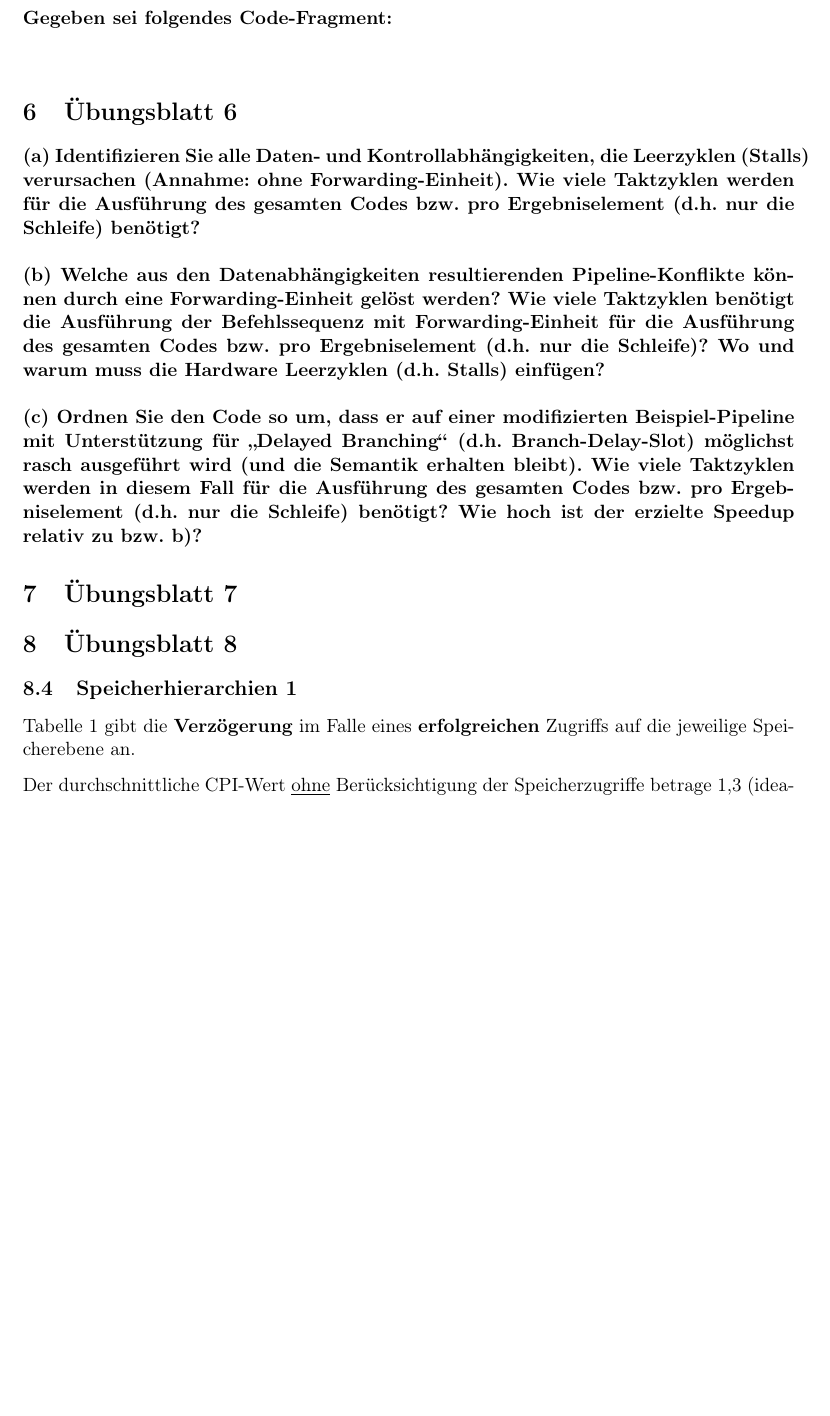
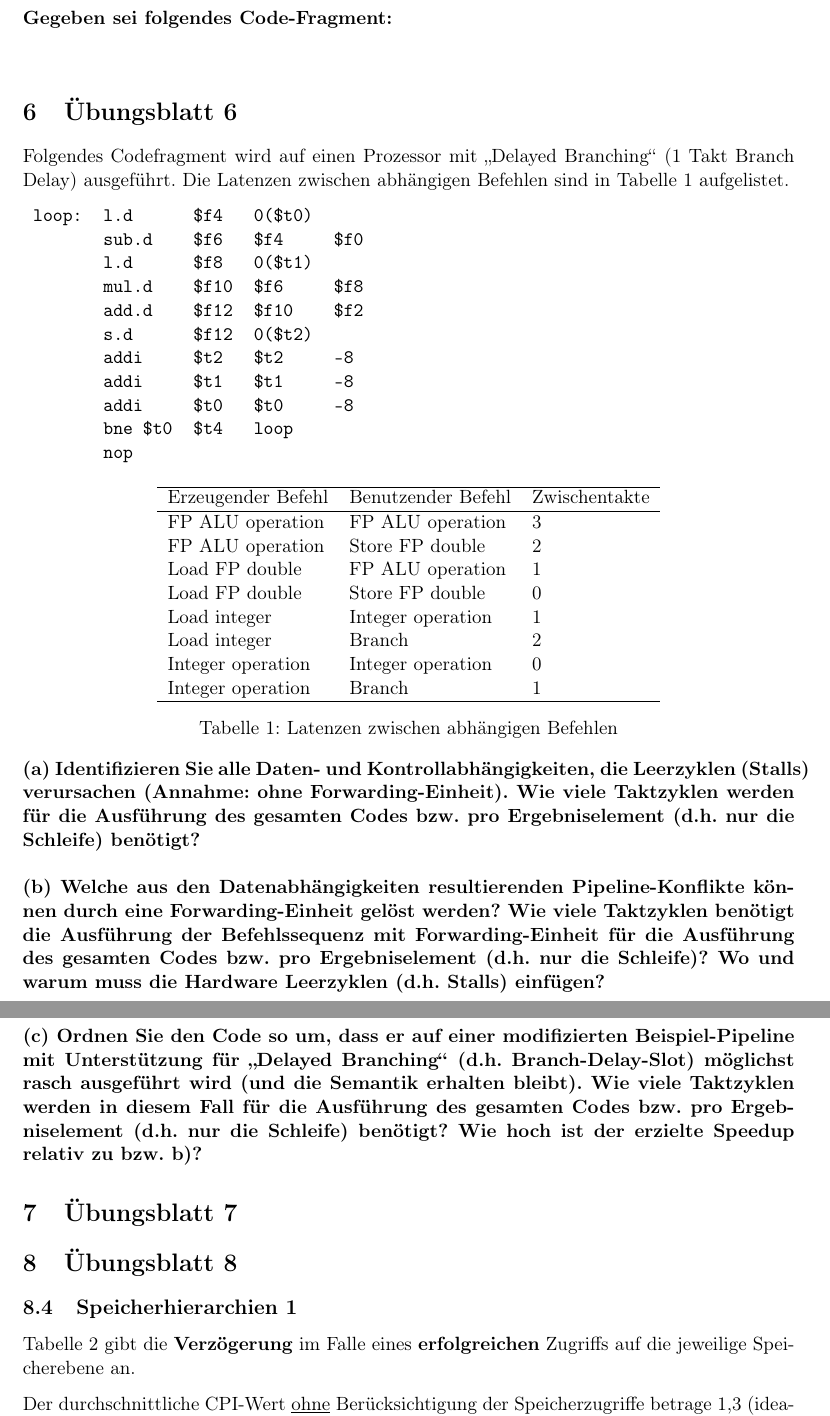
Before and after one commit to ThompsonA93/RechnerorganisationWS17, a LaTeX document (RO-UE/Summary/2.Klausur.tex, which reads RO-UE/Summary/blatt06.tex): part of page 3 of 5 before the commit and two parts of pages 3 and 4 of 5 after it, the two joined at a grey line, cut so that both start at the same text, the shorter picture padded with empty space. Compiled offline with pdfLaTeX.

Commit message:
Added Angabe 6.5

```diff
--- a/RO-UE/Summary/blatt06.tex
+++ b/RO-UE/Summary/blatt06.tex
@@ -0,0 +1,36 @@
+Folgendes Codefragment wird auf einen Prozessor mit "`Delayed Branching"' (1 Takt Branch Delay) ausgeführt. Die Latenzen zwischen abhängigen Befehlen sind in Tabelle \ref{tbl:stalls1} aufgelistet.
+
+{
+	\ttfamily
+	\begin{tabular}{l llll}
+		loop: & l.d      & \$f4  & 0(\$t0) &      \\
+		      & sub.d    & \$f6  & \$f4    & \$f0 \\
+		      & l.d      & \$f8  & 0(\$t1) &      \\
+		      & mul.d    & \$f10 & \$f6    & \$f8 \\
+		      & add.d    & \$f12 & \$f10   & \$f2 \\
+		      & s.d      & \$f12 & 0(\$t2) &      \\
+		      & addi     & \$t2  & \$t2    & -8   \\
+		      & addi     & \$t1  & \$t1    & -8   \\
+		      & addi     & \$t0  & \$t0    & -8   \\
+		      & bne \$t0 & \$t4  & loop    &      \\
+		      & nop      &       &         &
+	\end{tabular}
+}
+
+\begin{table}[h!]
+	\centering
+	\begin{tabular}{lll}
+		\hline
+		Erzeugender Befehl & Benutzender Befehl & Zwischentakte \\ \hline
+		FP ALU operation   & FP ALU operation   & 3             \\
+		FP ALU operation   & Store FP double    & 2             \\
+		Load FP double     & FP ALU operation   & 1             \\
+		Load FP double     & Store FP double    & 0             \\
+		Load integer       & Integer operation  & 1             \\
+		Load integer       & Branch             & 2             \\
+		Integer operation  & Integer operation  & 0             \\
+		Integer operation  & Branch             & 1             \\ \hline
+	\end{tabular}
+	\caption{Latenzen zwischen abhängigen Befehlen}
+	\label{tbl:stalls1}
+\end{table}
```
Also changed, not shown: RO-UE/Summary/2.Klausur.tex (+3 -1 lines), RO-UE/Summary/2.Klausur.pdf.
